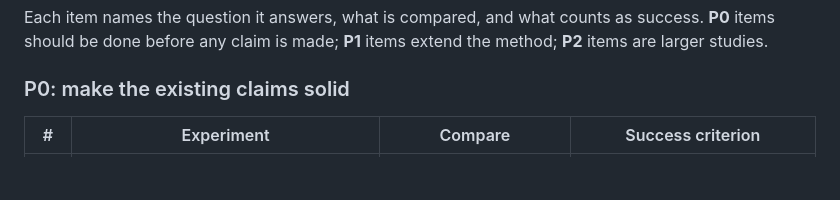
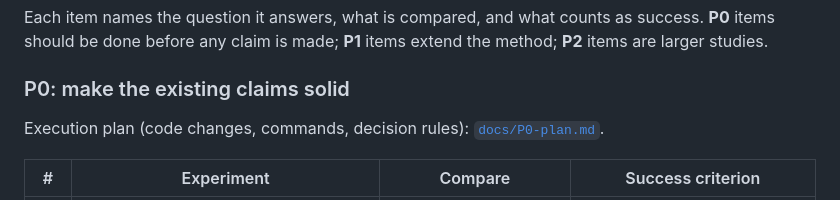
Before and after one commit to Bill092738/video-regression, a Markdown page: PROGRESS.md, the part around the change. Rendered like a GitHub page; blank space fills up the shorter version.

```diff
--- a/PROGRESS.md
+++ b/PROGRESS.md
@@ -77,6 +77,8 @@ are larger studies.
 
 ### P0: make the existing claims solid
 
+Execution plan (code changes, commands, decision rules): [`docs/P0-plan.md`](docs/P0-plan.md).
+
 | # | Experiment | Compare | Success criterion |
 |---|---|---|---|
 | E1 | **Seeds and variance**: 3–5 seeds per sampler on `ugc_strict`, and 3 seeds for `vreg surrogate` | GP-BO vs TPE vs CMA-ES vs random; learned `G` vs GP-BO θ | Mean ± spread reported. A sampler or method "wins" only if the gap is larger than the spread |
```
Also changed, not shown: docs/P0-plan.md (added, +194 -0 lines).
